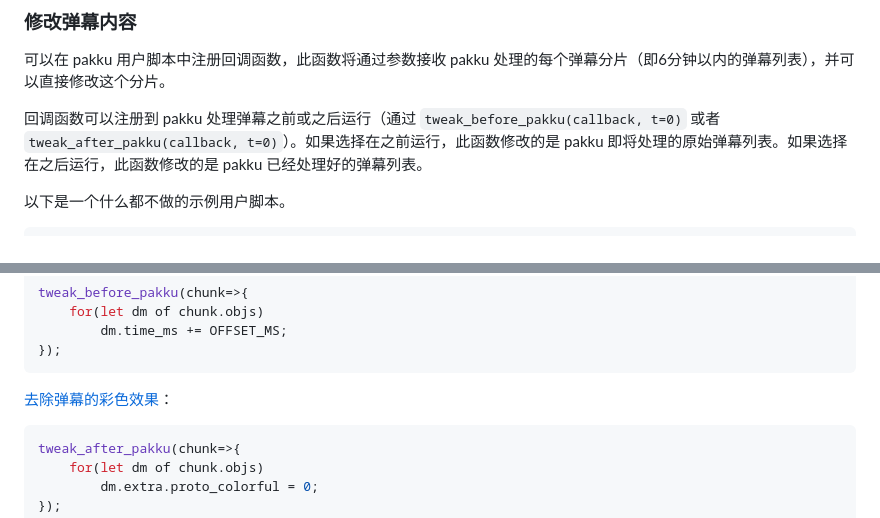
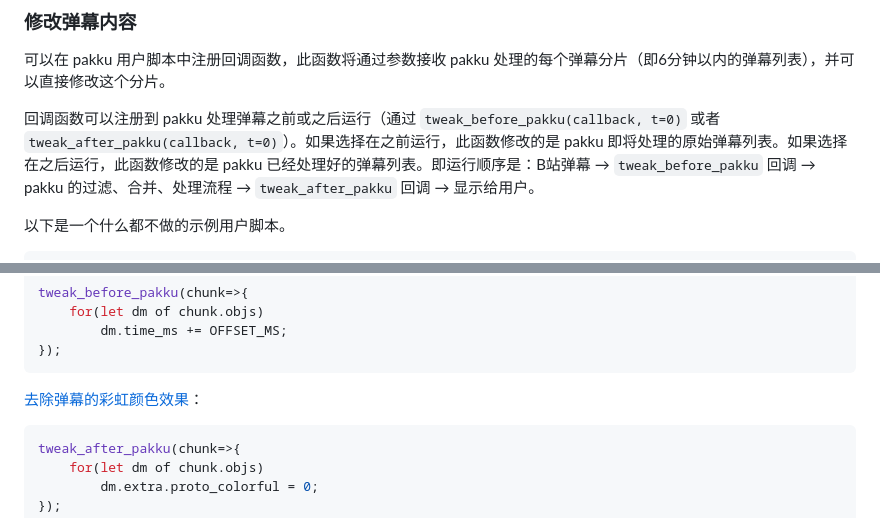
Before and after one commit to xmcp/pakku.js, a Markdown page: userscript_docs/README.md, 2 parts joined by grey strips. GitHub-like rendering.

````diff
--- a/userscript_docs/README.md
+++ b/userscript_docs/README.md
@@ -73,7 +73,7 @@ pakku 将读取 `<html>` 下相邻级别的所有 `<script type="text/x-pakku-us
 
 可以在 pakku 用户脚本中注册回调函数，此函数将通过参数接收 pakku 处理的每个弹幕分片（即6分钟以内的弹幕列表），并可以直接修改这个分片。
 
-回调函数可以注册到 pakku 处理弹幕之前或之后运行（通过 `tweak_before_pakku(callback, t=0)` 或者 `tweak_after_pakku(callback, t=0)`）。如果选择在之前运行，此函数修改的是 pakku 即将处理的原始弹幕列表。如果选择在之后运行，此函数修改的是 pakku 已经处理好的弹幕列表。
+回调函数可以注册到 pakku 处理弹幕之前或之后运行（通过 `tweak_before_pakku(callback, t=0)` 或者 `tweak_after_pakku(callback, t=0)`）。如果选择在之前运行，此函数修改的是 pakku 即将处理的原始弹幕列表。如果选择在之后运行，此函数修改的是 pakku 已经处理好的弹幕列表。即运行顺序是：B站弹幕 → `tweak_before_pakku` 回调 → pakku 的过滤、合并、处理流程 → `tweak_after_pakku` 回调 → 显示给用户。
 
 以下是一个什么都不做的示例用户脚本。
 
@@ -249,7 +255,7 @@ tweak_before_pakku(chunk=>{
 });
 ```
 
-[去除弹幕的彩色效果](https://github.com/xmcp/pakku.js/issues/246)：
+[去除弹幕的彩虹颜色效果](https://github.com/xmcp/pakku.js/issues/246)：
 
 ```javascript
 tweak_after_pakku(chunk=>{
````
Also changed, not shown: other parts of userscript_docs/README.md (+9 -3 lines).
